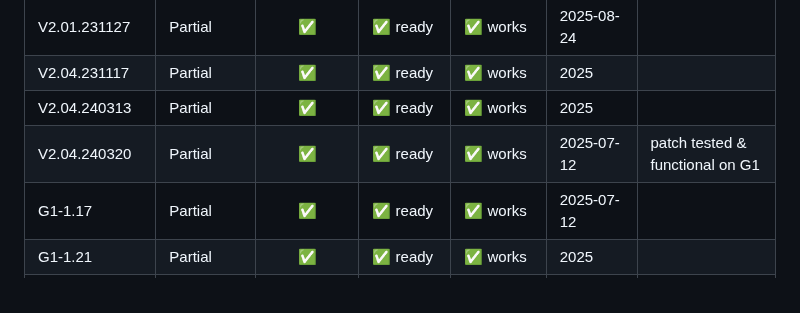
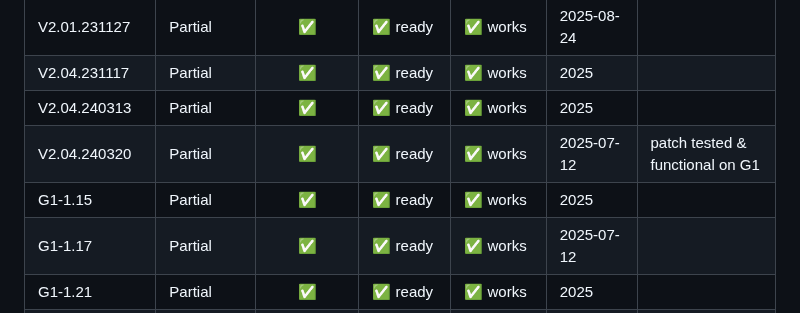
Before and after one commit to Seph29/Lumos-G1, a Markdown page: docs/build-compatibility.md, the part around the change. Rendered like a GitHub page.

Commit message:
Add G1-1.15 compatibility information

```diff
--- a/docs/build-compatibility.md
+++ b/docs/build-compatibility.md
@@ -26,6 +26,7 @@
 | V2.04.231117        | Partial         | ✅               | ✅ ready       | ✅ works        | 2025         |                                                 |
 | V2.04.240313        | Partial         | ✅               | ✅ ready       | ✅ works        | 2025         |                                                 |
 | V2.04.240320        | Partial         | ✅               | ✅ ready       | ✅ works        | 2025-07-12   | patch tested & functional on G1                 |
+| G1-1.15             | Partial         | ✅               | ✅ ready       | ✅ works        | 2025         |                                                 |
 | G1-1.17             | Partial         | ✅               | ✅ ready       | ✅ works        | 2025-07-12   |                                                 |
 | G1-1.21             | Partial         | ✅               | ✅ ready       | ✅ works        | 2025         |                                                 |
 | G1-1.22             | Partial         | ✅               | ✅ ready       | ✅ works        | 2025-08-30   |                                                 |
```
